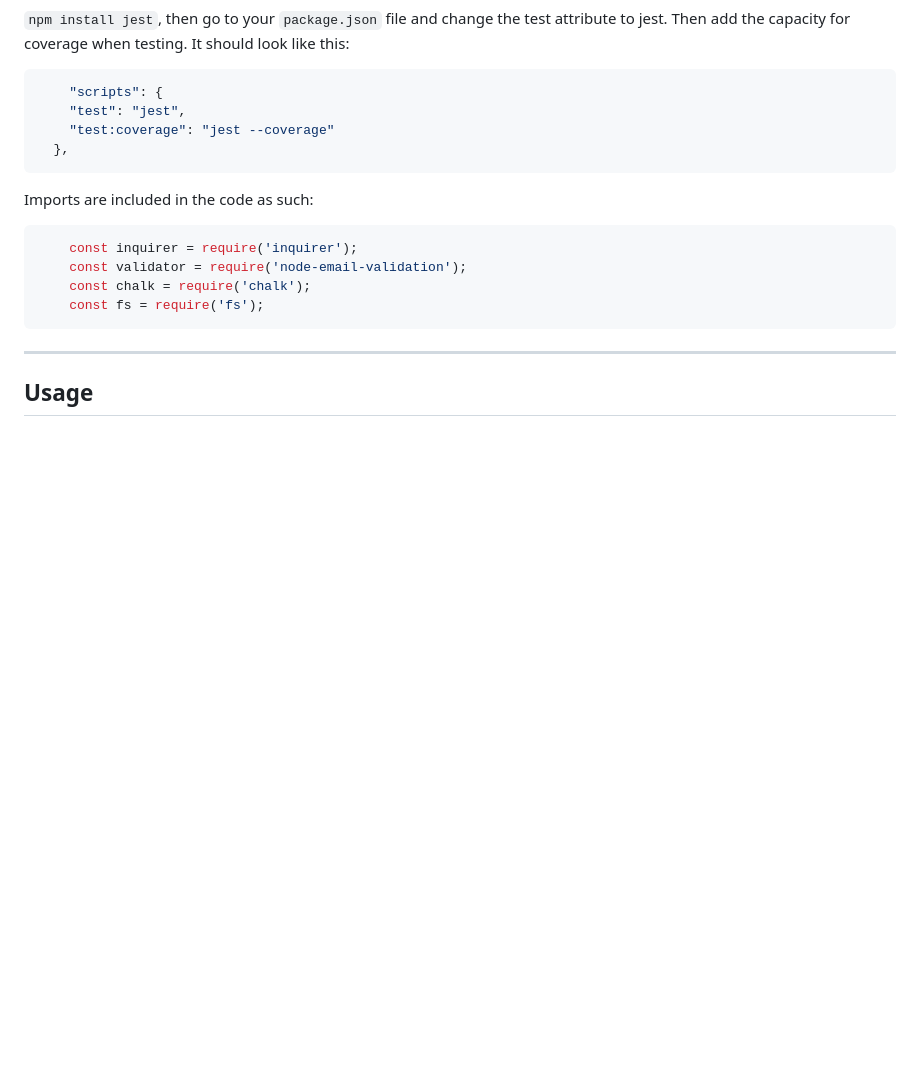
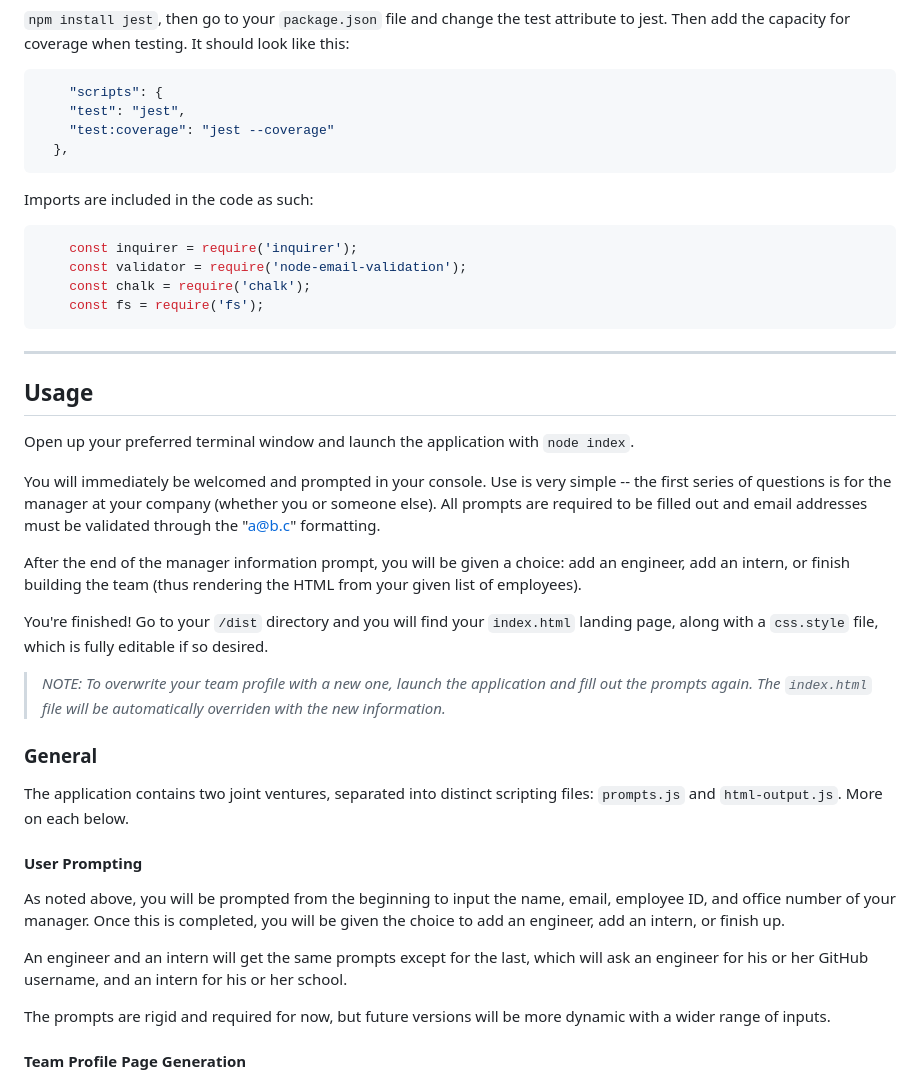
Before and after one commit to codemasterdev/team-profile-generator, a Markdown page: README.md, the part around the change printed below. GitHub-like rendering; blank space fills up the shorter version.

```diff
--- a/README.md
+++ b/README.md
@@ -58,3 +60,31 @@ Imports are included in the code as such:
 
 ## Usage
 
+Open up your preferred terminal window and launch the application with `node index`.
+
+You will immediately be welcomed and prompted in your console. Use is very simple -- the first series of questions is for the manager at your company (whether you or someone else). All prompts are required to be filled out and email addresses must be validated through the "a@b.c" formatting.
+
+<!-- screenshot of command line intro here -->
+
+After the end of the manager information prompt, you will be given a choice: add an engineer, add an intern, or finish building the team (thus rendering the HTML from your given list of employees).
+
+You're finished! Go to your `/dist` directory and you will find your `index.html` landing page, along with a `css.style` file, which is fully editable if so desired.
+
+> *NOTE: To overwrite your team profile with a new one, launch the application and fill out the prompts again. The `index.html` file will be automatically overriden with the new information.*
+
+### General
+
+The application contains two joint ventures, separated into distinct scripting files: `prompts.js` and `html-output.js`. More on each below.
+
+#### User Prompting
+
+As noted above, you will be prompted from the beginning to input the name, email, employee ID, and office number of your manager. Once this is completed, you will be given the choice to add an engineer, add an intern, or finish up.
+
+<!-- screenshot of user choice prompt-->
+
+An engineer and an intern will get the same prompts except for the last, which will ask an engineer for his or her GitHub username, and an intern for his or her school.
+
+The prompts are rigid and required for now, but future versions will be more dynamic with a wider range of inputs.
+
+#### Team Profile Page Generation
+
```
Also changed, not shown: other parts of README.md (+49 -12 lines), assets/img/render-html.png (added).
